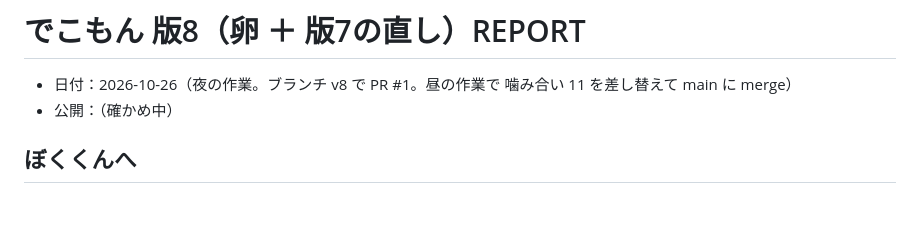
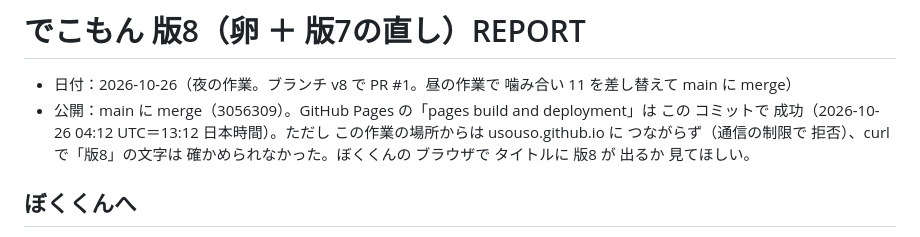
Before and after one commit to usouso/dekomon, a Markdown page: REPORT.md, the part around the change. GitHub-like rendering; blank space fills up the shorter version.

Commit message:
版8 REPORT：公開の確認を追記
Co-Authored-By: Claude Opus 5.5 <noreply@anthropic.com>
Claude-Session: https://claude.ai/code/session_01VyQ3HNffsFvjM4QrHToT8J

```diff
--- a/REPORT.md
+++ b/REPORT.md
@@ -1,7 +1,7 @@
 # でこもん 版8（卵 ＋ 版7の直し）REPORT
 
 - 日付：2026-10-26（夜の作業。ブランチ v8 で PR #1。昼の作業で 噛み合い 11 を差し替えて main に merge）
-- 公開：（確かめ中）
+- 公開：main に merge（3056309）。GitHub Pages の「pages build and deployment」は この コミットで 成功（2026-10-26 04:12 UTC＝13:12 日本時間）。ただし この作業の場所からは usouso.github.io に つながらず（通信の制限で 拒否）、curl で「版8」の文字は 確かめられなかった。ぼくくんの ブラウザで タイトルに 版8 が 出るか 見てほしい。
 
 ## ぼくくんへ
 
```
